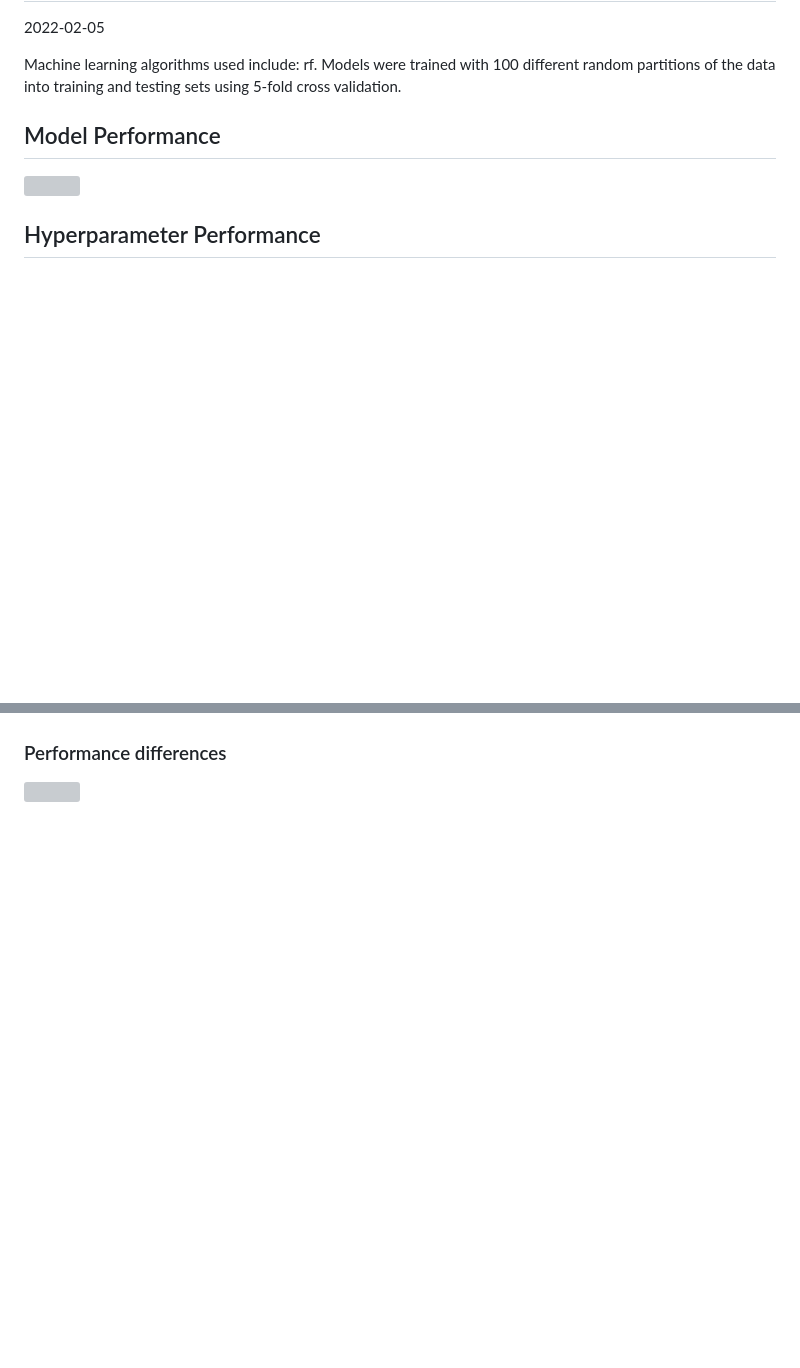
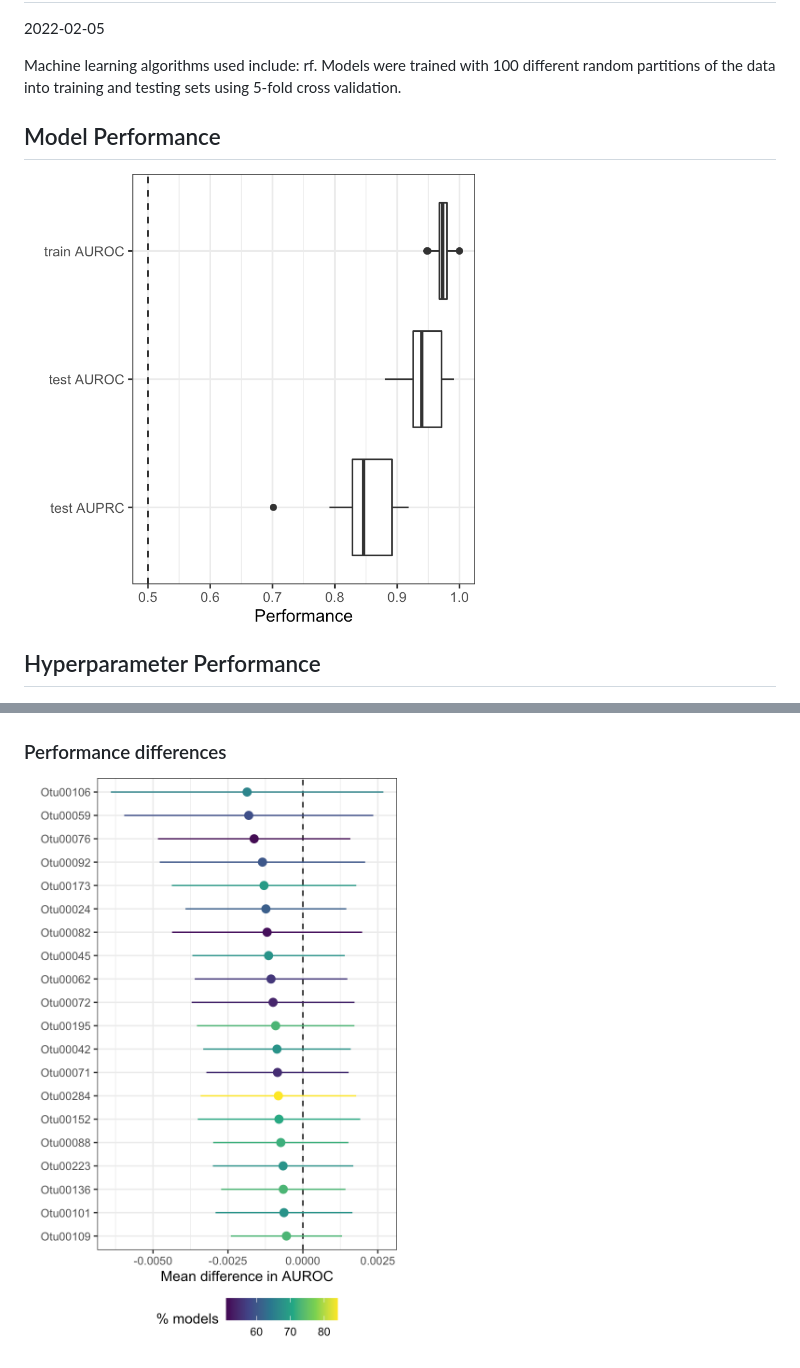
Before and after one commit to SchlossLab/Barron_IBD-CDI_mBio_2022, a Markdown page: report.md, 2 parts joined by grey strips. Drawn GitHub-style; pictures changed too: figures/feature-importance.png, figures/performance_box.png (added); blank space fills up the shorter version; grey boxes are pictures that could not be loaded.

Commit message:
Drop png quality for now for github display

```diff
--- a/report.md
+++ b/report.md
@@ -8,7 +8,7 @@ sets using 5-fold cross validation.
 
 ## Model Performance
 
-<img src="figures/performance_box.tiff" width="60%" />
+<img src="figures/performance_box.png" width="60%" />
 
 ## Hyperparameter Performance
 
@@ -26,4 +26,4 @@ Each model training run was given 12 cores for parallelization.
 
 ### Performance differences
 
-![](figures/feature-importance.tiff)<!-- -->
+![](figures/feature-importance.png)<!-- -->
```
Also changed, not shown: 3 other files.
